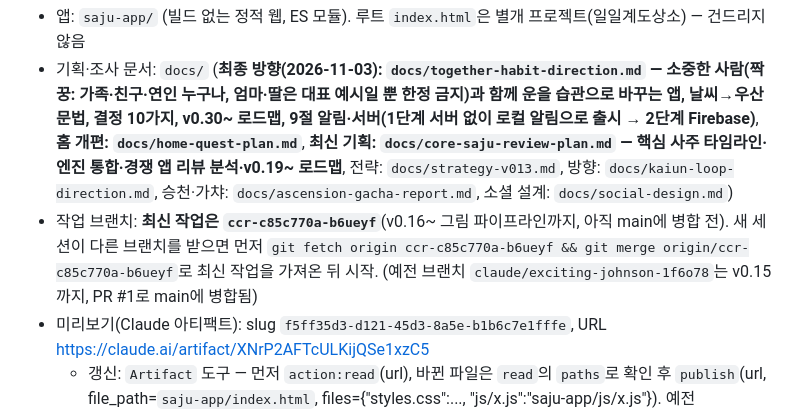
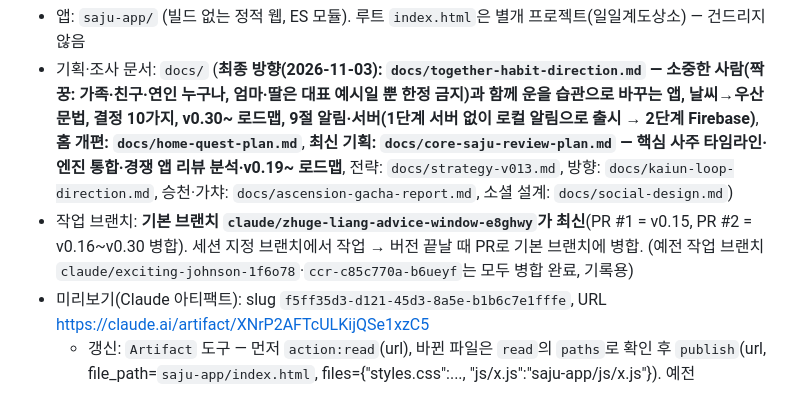
Before and after one commit to aceblackwings/-, a Markdown page: CLAUDE.md, the part around one of its changes. Drawn GitHub-style.

```diff
--- a/CLAUDE.md
+++ b/CLAUDE.md
@@ -9,7 +9,7 @@
 ## 위치
 - 앱: `saju-app/` (빌드 없는 정적 웹, ES 모듈). 루트 `index.html`은 별개 프로젝트(일일계도상소) — 건드리지 않음
 - 기획·조사 문서: `docs/` (**최종 방향(2026-11-03): `docs/together-habit-direction.md` — 소중한 사람(짝꿍: 가족·친구·연인 누구나, 엄마·딸은 대표 예시일 뿐 한정 금지)과 함께 운을 습관으로 바꾸는 앱, 날씨→우산 문법, 결정 10가지, v0.30~ 로드맵, 9절 알림·서버(1단계 서버 없이 로컬 알림으로 출시 → 2단계 Firebase)**, **홈 개편: `docs/home-quest-plan.md`**, **최신 기획: `docs/core-saju-review-plan.md` — 핵심 사주 타임라인·엔진 통합·경쟁 앱 리뷰 분석·v0.19~ 로드맵**, 전략: `docs/strategy-v013.md`, 방향: `docs/kaiun-loop-direction.md`, 승천·가챠: `docs/ascension-gacha-report.md`, 소셜 설계: `docs/social-design.md`)
-- 작업 브랜치: **최신 작업은 `ccr-c85c770a-b6ueyf`**(v0.16~ 그림 파이프라인까지, 아직 main에 병합 전). 새 세션이 다른 브랜치를 받으면 먼저 `git fetch origin ccr-c85c770a-b6ueyf && git merge origin/ccr-c85c770a-b6ueyf`로 최신 작업을 가져온 뒤 시작. (예전 브랜치 `claude/exciting-johnson-1f6o78`는 v0.15까지, PR #1로 main에 병합됨)
+- 작업 브랜치: **기본 브랜치 `claude/zhuge-liang-advice-window-e8ghwy`가 최신**(PR #1 = v0.15, PR #2 = v0.16~v0.30 병합). 세션 지정 브랜치에서 작업 → 버전 끝날 때 PR로 기본 브랜치에 병합. (예전 작업 브랜치 `claude/exciting-johnson-1f6o78`·`ccr-c85c770a-b6ueyf`는 모두 병합 완료, 기록용)
 - 미리보기(Claude 아티팩트): slug `f5ff35d3-d121-45d3-8a5e-b1b6c7e1fffe`, URL https://claude.ai/artifact/XNrP2AFTcULKijQSe1xzC5
   - 갱신: `Artifact` 도구 — 먼저 `action:read`(url), 바뀐 파일은 `read`의 `paths`로 확인 후 `publish`(url, file_path=`saju-app/index.html`, files={"styles.css":..., "js/x.js":"saju-app/js/x.js"}). 예전 `publish_files` 도구는 더 이상 없음
   - 선언된 capability: `sample`(AI 대화), `room`(실시간), `db`+`user`(우편함). 새 capability는 **선언 먼저 → 코드 게시**
```
Also changed, not shown: other parts of CLAUDE.md (+1 -1 lines), docs/v031-easy-mode-spec.md (+3 -3 lines).
